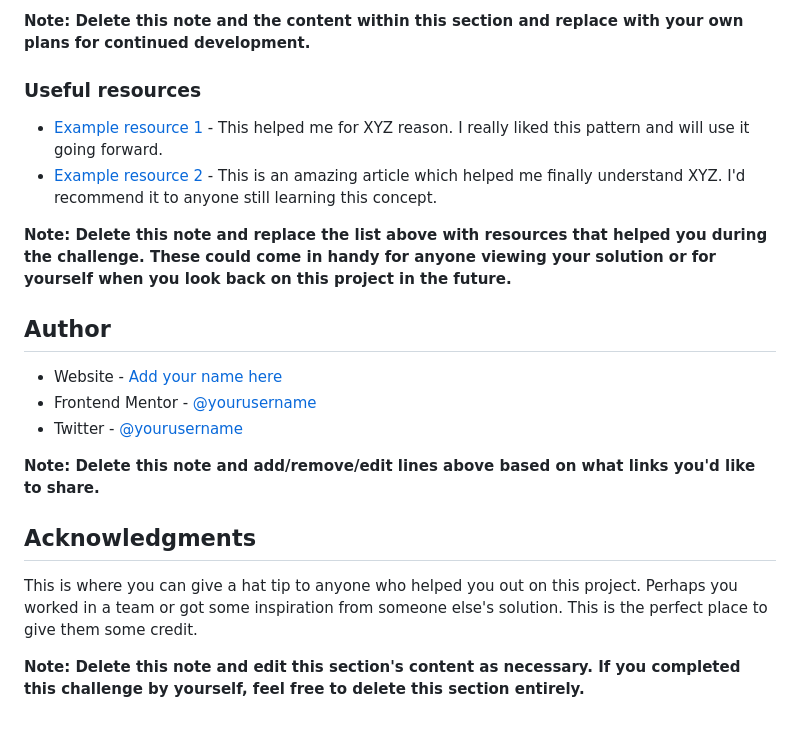
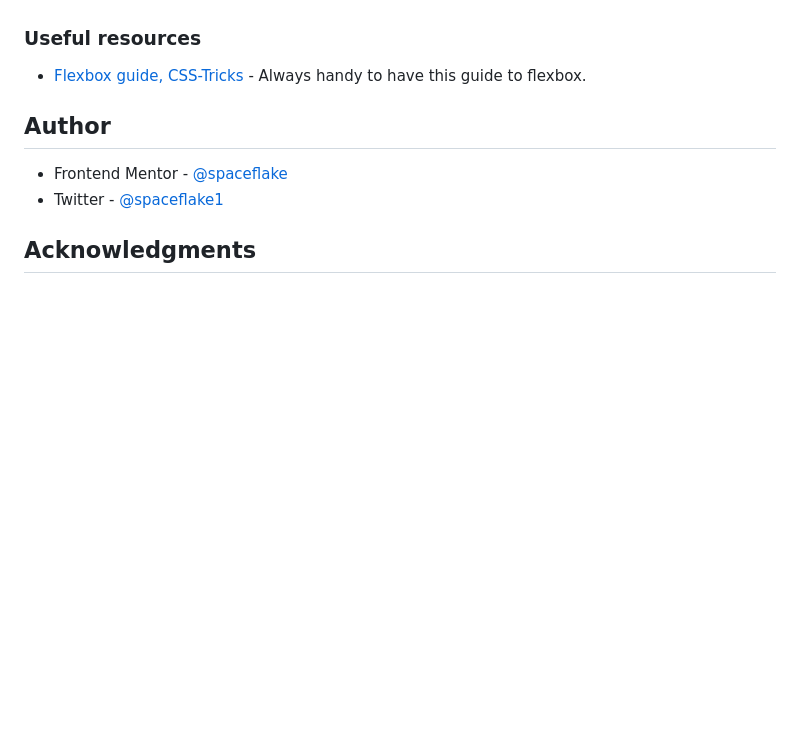
Before and after one commit to spaceflake/fm-chall-social-proof-section, a Markdown page: README-template.md, the part around the change printed below. GitHub-like rendering; blank space fills up the shorter version.

```diff
--- a/README-template.md
+++ b/README-template.md
@@ -88,23 +70,14 @@ Use this section to outline areas that you want to continue focusing on in futur
 
-**Note: Delete this note and the content within this section and replace with your own plans for continued development.**
 
 ### Useful resources
 
-- [Example resource 1](https://www.example.com) - This helped me for XYZ reason. I really liked this pattern and will use it going forward.
-- [Example resource 2](https://www.example.com) - This is an amazing article which helped me finally understand XYZ. I'd recommend it to anyone still learning this concept.
+- [Flexbox guide, CSS-Tricks](https://css-tricks.com/snippets/css/a-guide-to-flexbox/) - Always handy to have this guide to flexbox.
 
-**Note: Delete this note and replace the list above with resources that helped you during the challenge. These could come in handy for anyone viewing your solution or for yourself when you look back on this project in the future.**
 
 ## Author
 
-- Website - [Add your name here](https://www.your-site.com)
-- Frontend Mentor - [@yourusername](https://www.frontendmentor.io/profile/yourusername)
-- Twitter - [@yourusername](https://www.twitter.com/yourusername)
+- Frontend Mentor - [@spaceflake](https://www.frontendmentor.io/profile/spaceflake)
+- Twitter - [@spaceflake1](https://www.twitter.com/spaceflake1)
 
-**Note: Delete this note and add/remove/edit lines above based on what links you'd like to share.**
 
 ## Acknowledgments
-
-This is where you can give a hat tip to anyone who helped you out on this project. Perhaps you worked in a team or got some inspiration from someone else's solution. This is the perfect place to give them some credit.
-
-**Note: Delete this note and edit this section's content as necessary. If you completed this challenge by yourself, feel free to delete this section entirely.**
```
Also changed, not shown: other parts of README-template.md (+4 -22 lines), README.md (deleted, +0 -91 lines), images/screenshot-desktop.png (added), 1 other file.
